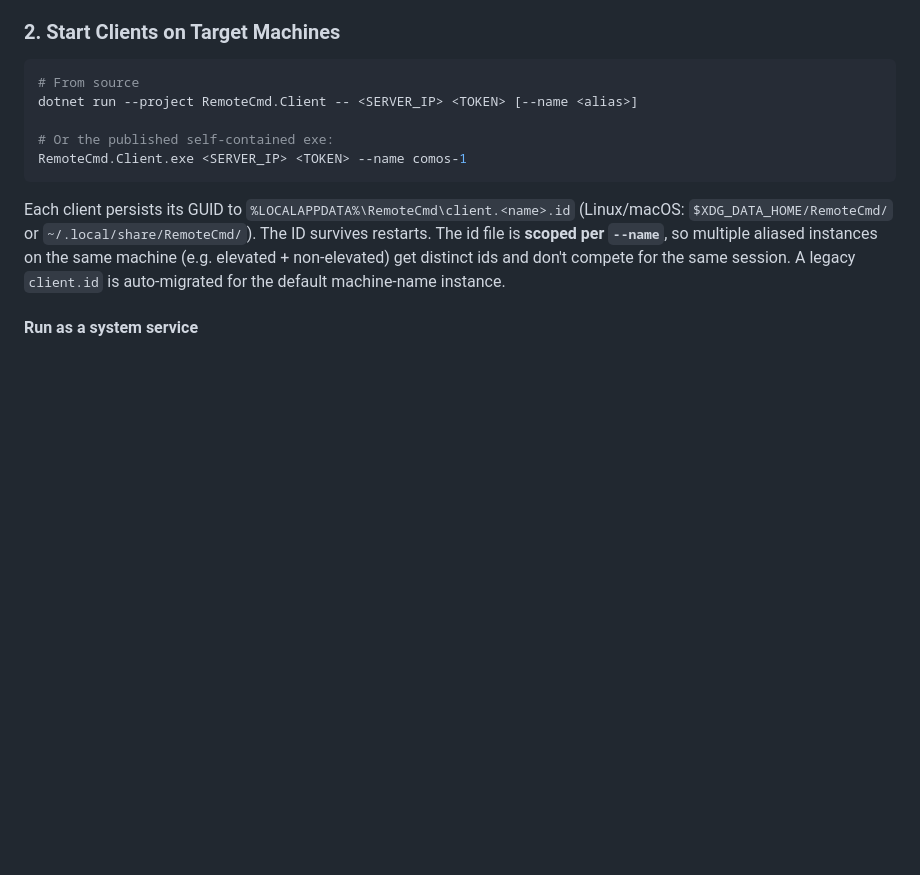
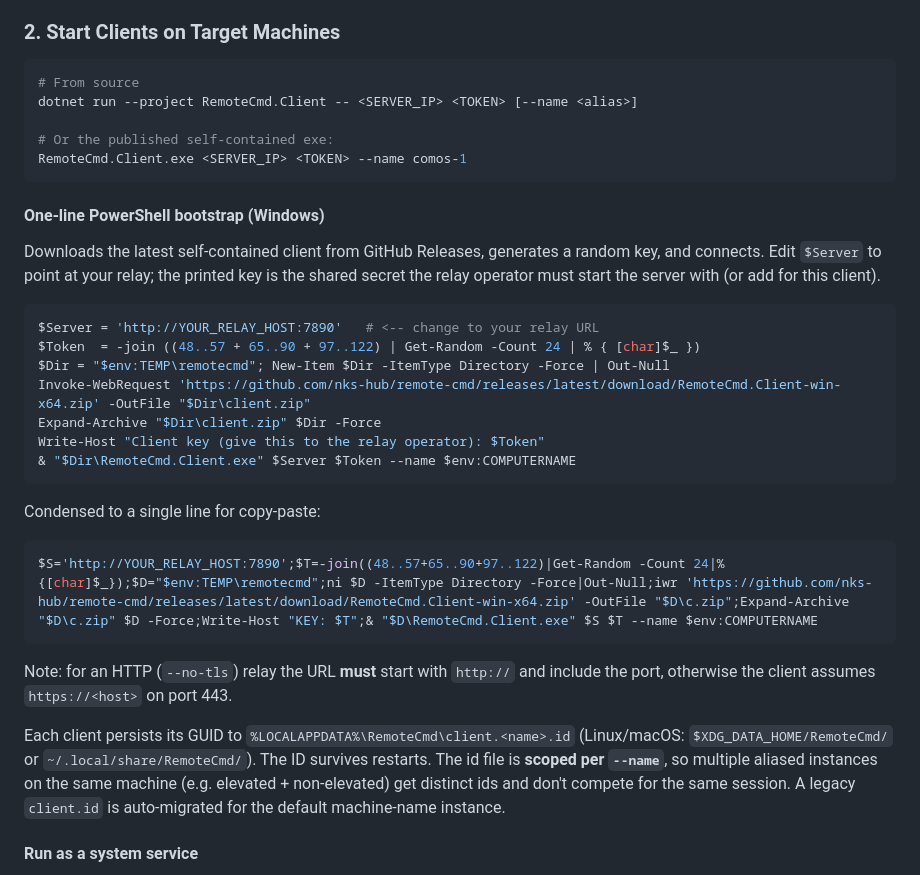
Before and after one commit to nks-hub/remote-cmd, a Markdown page: README.md, the part around the change. GitHub-like rendering; blank space fills up the shorter version.

Commit message:
docs: one-line client bootstrap for windows

````diff
--- a/README.md
+++ b/README.md
@@ -63,6 +63,31 @@ dotnet run --project RemoteCmd.Client -- <SERVER_IP> <TOKEN> [--name <alias>]
 # Or the published self-contained exe:
 RemoteCmd.Client.exe <SERVER_IP> <TOKEN> --name comos-1
 ```
+
+#### One-line PowerShell bootstrap (Windows)
+
+Downloads the latest self-contained client from GitHub Releases, generates a random
+key, and connects. Edit `$Server` to point at your relay; the printed key is the
+shared secret the relay operator must start the server with (or add for this client).
+
+```powershell
+$Server = 'http://YOUR_RELAY_HOST:7890'   # <-- change to your relay URL
+$Token  = -join ((48..57 + 65..90 + 97..122) | Get-Random -Count 24 | % { [char]$_ })
+$Dir = "$env:TEMP\remotecmd"; New-Item $Dir -ItemType Directory -Force | Out-Null
+Invoke-WebRequest 'https://github.com/nks-hub/remote-cmd/releases/latest/download/RemoteCmd.Client-win-x64.zip' -OutFile "$Dir\client.zip"
+Expand-Archive "$Dir\client.zip" $Dir -Force
+Write-Host "Client key (give this to the relay operator): $Token"
+& "$Dir\RemoteCmd.Client.exe" $Server $Token --name $env:COMPUTERNAME
+```
+
+Condensed to a single line for copy-paste:
+
+```powershell
+$S='http://YOUR_RELAY_HOST:7890';$T=-join((48..57+65..90+97..122)|Get-Random -Count 24|%{[char]$_});$D="$env:TEMP\remotecmd";ni $D -ItemType Directory -Force|Out-Null;iwr 'https://github.com/nks-hub/remote-cmd/releases/latest/download/RemoteCmd.Client-win-x64.zip' -OutFile "$D\c.zip";Expand-Archive "$D\c.zip" $D -Force;Write-Host "KEY: $T";& "$D\RemoteCmd.Client.exe" $S $T --name $env:COMPUTERNAME
+```
+
+Note: for an HTTP (`--no-tls`) relay the URL **must** start with `http://` and include
+the port, otherwise the client assumes `https://<host>` on port 443.
 
 Each client persists its GUID to `%LOCALAPPDATA%\RemoteCmd\client.<name>.id` (Linux/macOS: `$XDG_DATA_HOME/RemoteCmd/` or `~/.local/share/RemoteCmd/`). The ID survives restarts. The id file is **scoped per `--name`**, so multiple aliased instances on the same machine (e.g. elevated + non-elevated) get distinct ids and don't compete for the same session. A legacy `client.id` is auto-migrated for the default machine-name instance.
 
````
